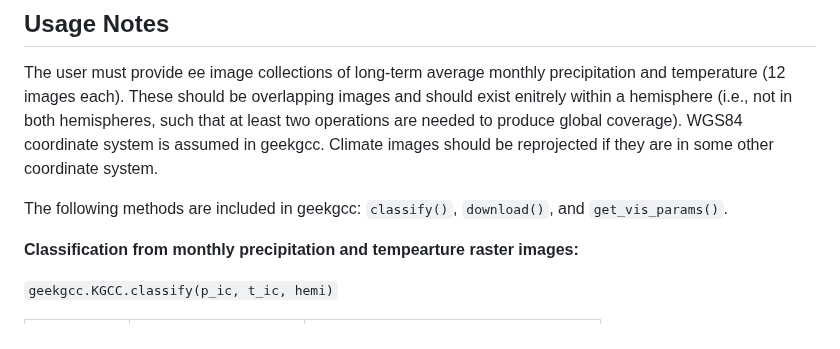
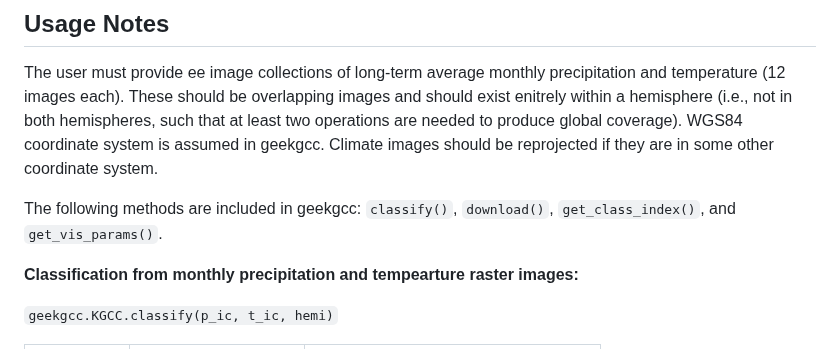
Before and after one commit to ARS-SWRC/GEE-KGCC, a Markdown page: README.md, the part around the change. Rendered like a GitHub page.

```diff
--- a/README.md
+++ b/README.md
@@ -47,7 +47,7 @@ The string argument for ee.Initialize() assumes the default project name assigne
 ## Usage Notes
 The user must provide ee image collections of long-term average monthly precipitation and temperature (12 images each). These should be overlapping images and should exist enitrely within a hemisphere (i.e., not in both hemispheres, such that at least two operations are needed to produce global coverage). WGS84 coordinate system is assumed in geekgcc. Climate images should be reprojected if they are in some other coordinate system.
 
-The following methods are included in geekgcc: `classify()`, `download()`, and `get_vis_params()`.
+The following methods are included in geekgcc: `classify()`, `download()`, `get_class_index()`, and `get_vis_params()`.
 
 **Classification from monthly precipitation and tempearture raster images:**
 
```
